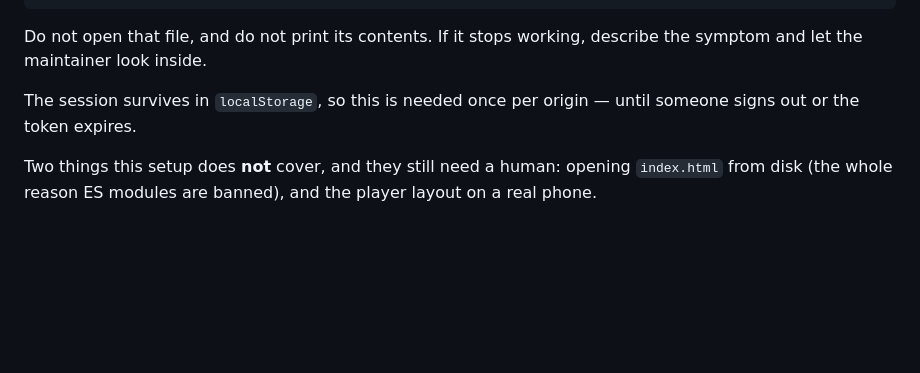
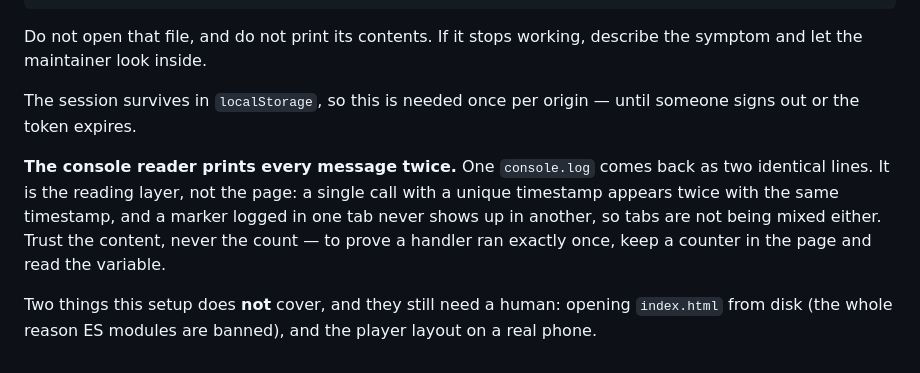
Before and after one commit to 8collin/quiz_cyk, a Markdown page: CLAUDE.md, the part around the change. GitHub-like rendering; blank space fills up the shorter version.

Commit message:
Note that the console reader duplicates every message
Doubled log lines looked like a second realtime subscription, which would
have meant every event handled twice. It is not. getChannels() returns
one channel per tab, a marker logged in one tab never appears in
another's console, and a single call carrying a unique timestamp comes
back as two lines bearing that same timestamp. The duplication is in the
reading layer.

Worth writing down because the next question of this shape -- did the
buzzer press fire once or twice -- is exactly the one stage 3 has to
answer, and counting console lines would answer it wrongly. Count with a
variable in the page instead.

Co-Authored-By: Claude Opus 5 <noreply@anthropic.com>

```diff
--- a/CLAUDE.md
+++ b/CLAUDE.md
@@ -167,6 +167,13 @@ describe the symptom and let the maintainer look inside.
 The session survives in `localStorage`, so this is needed once per origin —
 until someone signs out or the token expires.
 
+**The console reader prints every message twice.** One `console.log` comes
+back as two identical lines. It is the reading layer, not the page: a
+single call with a unique timestamp appears twice with the same timestamp,
+and a marker logged in one tab never shows up in another, so tabs are not
+being mixed either. Trust the content, never the count — to prove a
+handler ran exactly once, keep a counter in the page and read the variable.
+
 Two things this setup does **not** cover, and they still need a human:
 opening `index.html` from disk (the whole reason ES modules are banned),
 and the player layout on a real phone.
```
